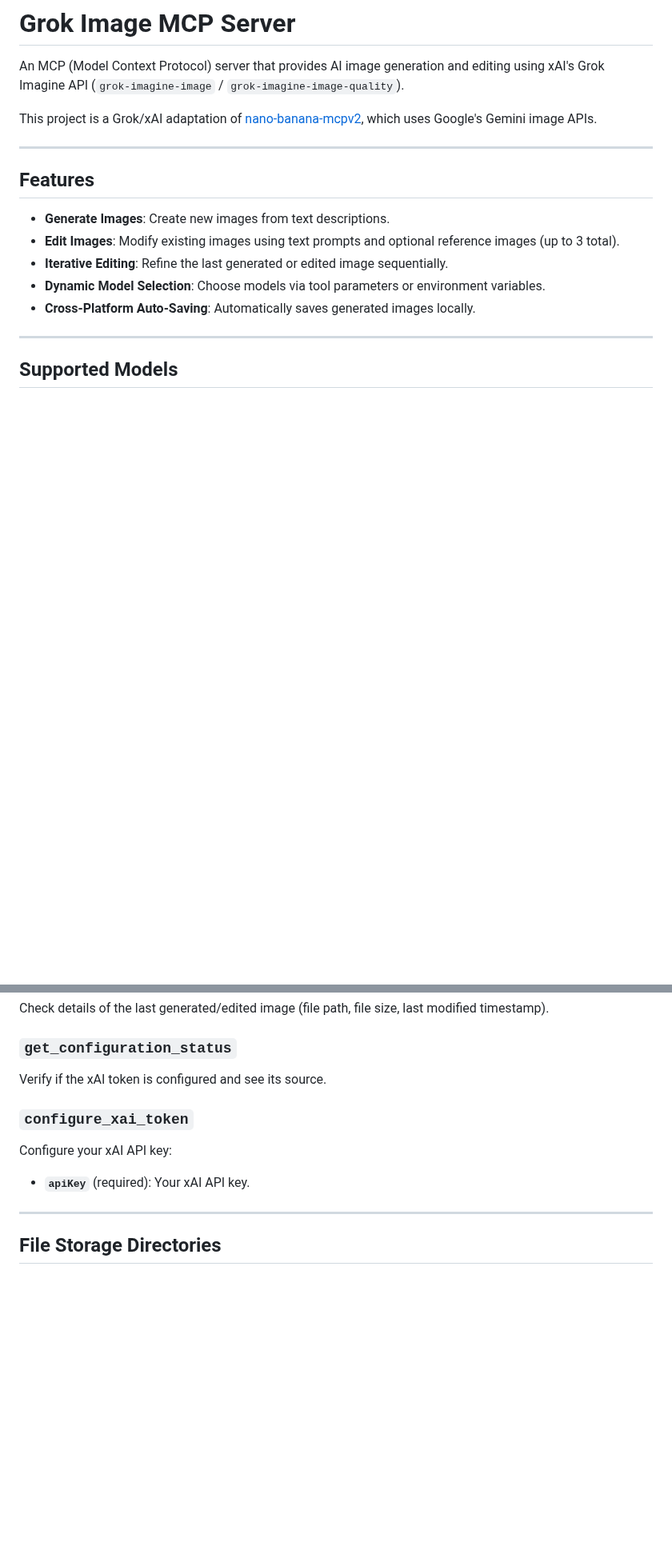
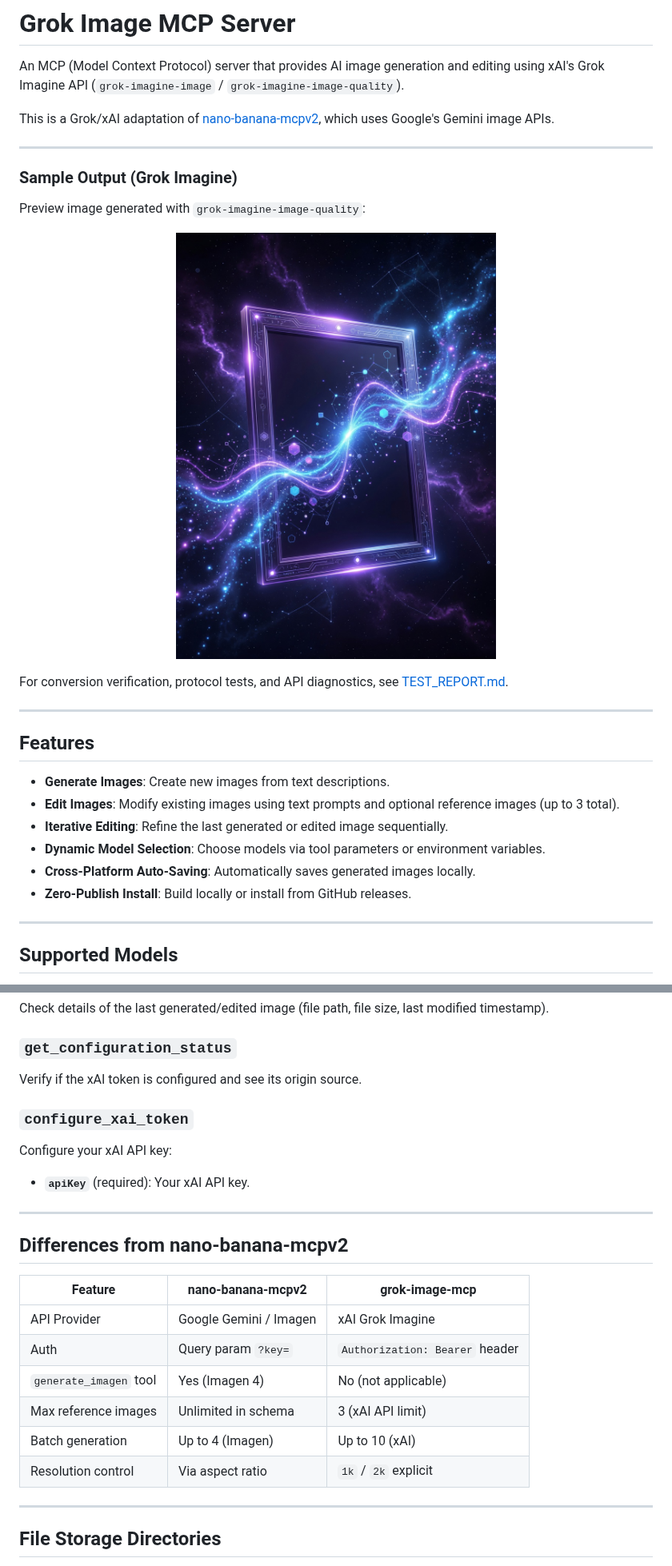
Before and after one commit to notfixingit3/grok-image-mcp, a Markdown page: README.md, 2 parts joined by grey strips. Shown at 80% size. GitHub-like rendering; pictures changed too: assets/sample_output.png (added); blank space fills up the shorter version.

```diff
--- a/README.md
+++ b/README.md
@@ -2,7 +16,19 @@
 
 An MCP (Model Context Protocol) server that provides AI image generation and editing using xAI's Grok Imagine API (`grok-imagine-image` / `grok-imagine-image-quality`).
 
-This project is a Grok/xAI adaptation of [nano-banana-mcpv2](https://github.com/notfixingit3/nano-banana-mcpv2), which uses Google's Gemini image APIs.
+This is a Grok/xAI adaptation of [nano-banana-mcpv2](https://github.com/notfixingit3/nano-banana-mcpv2), which uses Google's Gemini image APIs.
+
+---
+
+### Sample Output (Grok Imagine)
+
+Preview image generated with `grok-imagine-image-quality`:
+
+<p align="center">
+  <img src="assets/sample_output.png" alt="Grok Imagine Sample Output" width="400" />
+</p>
+
+For conversion verification, protocol tests, and API diagnostics, see [TEST_REPORT.md](TEST_REPORT.md).
 
 ---
 
@@ -13,6 +39,7 @@ This project is a Grok/xAI adaptation of [nano-banana-mcpv2](https://github.com/
 - **Iterative Editing**: Refine the last generated or edited image sequentially.
 - **Dynamic Model Selection**: Choose models via tool parameters or environment variables.
 - **Cross-Platform Auto-Saving**: Automatically saves generated images locally.
+- **Zero-Publish Install**: Build locally or install from GitHub releases.
 
 ---
 
@@ -142,11 +188,24 @@ Refine the last image generated/edited in the active session.
 Check details of the last generated/edited image (file path, file size, last modified timestamp).
 
 ### `get_configuration_status`
-Verify if the xAI token is configured and see its source.
+Verify if the xAI token is configured and see its origin source.
 
 ### `configure_xai_token`
 Configure your xAI API key:
 - **`apiKey`** (required): Your xAI API key.
+
+---
+
+## Differences from nano-banana-mcpv2
+
+| Feature | nano-banana-mcpv2 | grok-image-mcp |
+|---|---|---|
+| API Provider | Google Gemini / Imagen | xAI Grok Imagine |
+| Auth | Query param `?key=` | `Authorization: Bearer` header |
+| `generate_imagen` tool | Yes (Imagen 4) | No (not applicable) |
+| Max reference images | Unlimited in schema | 3 (xAI API limit) |
+| Batch generation | Up to 4 (Imagen) | Up to 10 (xAI) |
+| Resolution control | Via aspect ratio | `1k` / `2k` explicit |
 
 ---
 
```
Also changed, not shown: other parts of README.md (+38 -5 lines), CHANGELOG.md (+9 -0 lines), TEST_REPORT.md (added, +105 -0 lines), assets/logo.png (added), 4 other files.
